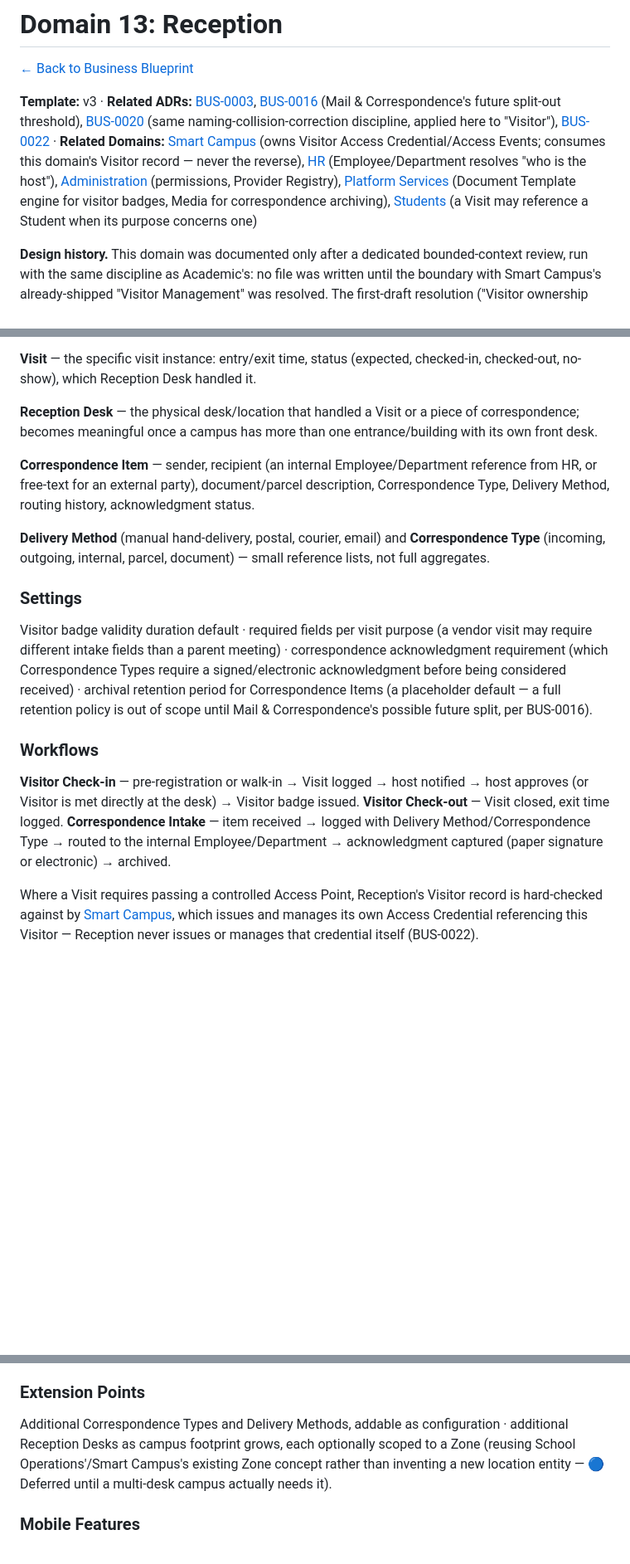
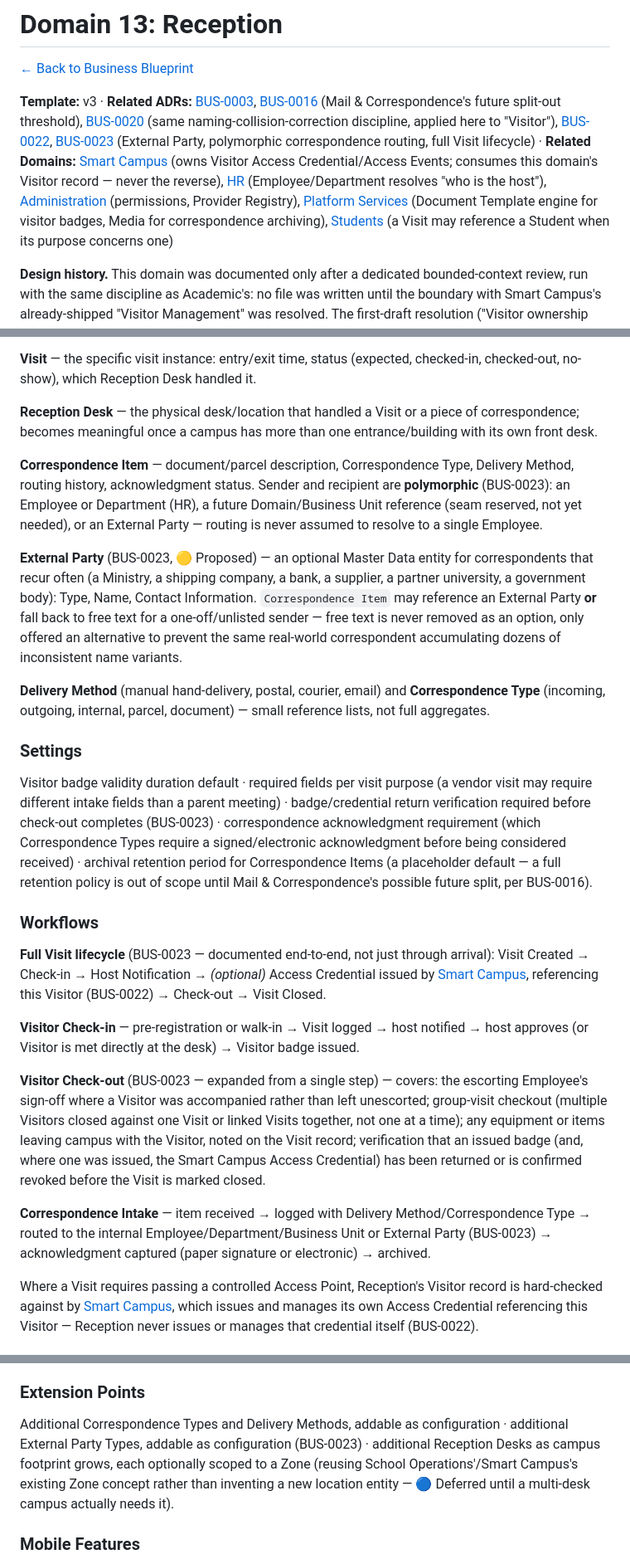
Before and after one commit to arrmjo-jpg/alphaschool, a Markdown page: docs/business-domains/reception.md, 3 parts joined by grey strips. Shown at 83% size. GitHub-like rendering; blank space fills up the shorter version.

Commit message:
Reception: External Party, polymorphic correspondence routing, full Visit lifecycle
BUS-0023 adds an optional External Party Master Data entity for recurring
correspondents (ministries, vendors, shipping companies) without removing
free-text as a fallback, makes Correspondence Item's sender/recipient
polymorphic instead of Employee-only, and documents the Visit workflow
end-to-end (escort sign-off, group checkout, equipment leaving with a
visitor, badge-return verification) rather than stopping at check-in.
Kept separate from BUS-0022 per BUS-0021's granularity rule, since it
refines Reception's own internal completeness rather than its boundary
with Smart Campus.

Co-Authored-By: Claude Sonnet 5 <noreply@anthropic.com>

```diff
--- a/docs/business-domains/reception.md
+++ b/docs/business-domains/reception.md
@@ -2,7 +2,7 @@
 
 [← Back to Business Blueprint](../BUSINESS_BLUEPRINT.md)
 
-**Template:** v3 · **Related ADRs:** [BUS-0003](../adr/business/0003-ai-decision-unified-platform-primitive.md), [BUS-0016](../adr/business/0016-domain-folder-split-threshold.md) (Mail & Correspondence's future split-out threshold), [BUS-0020](../adr/business/0020-academic-learning-boundary.md) (same naming-collision-correction discipline, applied here to "Visitor"), [BUS-0022](../adr/business/0022-reception-domain-boundary.md) · **Related Domains:** [Smart Campus](smart-campus.md) (owns Visitor Access Credential/Access Events; consumes this domain's Visitor record — never the reverse), [HR](hr.md) (Employee/Department resolves "who is the host"), [Administration](administration.md) (permissions, Provider Registry), [Platform Services](platform-services.md) (Document Template engine for visitor badges, Media for correspondence archiving), [Students](students.md) (a Visit may reference a Student when its purpose concerns one)
+**Template:** v3 · **Related ADRs:** [BUS-0003](../adr/business/0003-ai-decision-unified-platform-primitive.md), [BUS-0016](../adr/business/0016-domain-folder-split-threshold.md) (Mail & Correspondence's future split-out threshold), [BUS-0020](../adr/business/0020-academic-learning-boundary.md) (same naming-collision-correction discipline, applied here to "Visitor"), [BUS-0022](../adr/business/0022-reception-domain-boundary.md), [BUS-0023](../adr/business/0023-reception-external-party-and-visit-lifecycle.md) (External Party, polymorphic correspondence routing, full Visit lifecycle) · **Related Domains:** [Smart Campus](smart-campus.md) (owns Visitor Access Credential/Access Events; consumes this domain's Visitor record — never the reverse), [HR](hr.md) (Employee/Department resolves "who is the host"), [Administration](administration.md) (permissions, Provider Registry), [Platform Services](platform-services.md) (Document Template engine for visitor badges, Media for correspondence archiving), [Students](students.md) (a Visit may reference a Student when its purpose concerns one)
 
 **Design history.** This domain was documented only after a dedicated bounded-context review, run with the same discipline as Academic's: no file was written until the boundary with Smart Campus's already-shipped "Visitor Management" was resolved. The first-draft resolution ("Visitor ownership transfers from Smart Campus to Reception") was itself corrected before anything was written — the real issue was that "Visitor" had always named two distinct concepts (an administrative identity and a physical-access credential), the same class of collision already found and fixed for Program, Department, and Course. See BUS-0022 for the full resolution.
 
@@ -25,15 +25,23 @@ Visitor Reception · Mail & Correspondence
 
 **Reception Desk** — the physical desk/location that handled a Visit or a piece of correspondence; becomes meaningful once a campus has more than one entrance/building with its own front desk.
 
-**Correspondence Item** — sender, recipient (an internal Employee/Department reference from HR, or free-text for an external party), document/parcel description, Correspondence Type, Delivery Method, routing history, acknowledgment status.
+**Correspondence Item** — document/parcel description, Correspondence Type, Delivery Method, routing history, acknowledgment status. Sender and recipient are **polymorphic** (BUS-0023): an Employee or Department (HR), a future Domain/Business Unit reference (seam reserved, not yet needed), or an External Party — routing is never assumed to resolve to a single Employee.
+
+**External Party** (BUS-0023, 🟡 Proposed) — an optional Master Data entity for correspondents that recur often (a Ministry, a shipping company, a bank, a supplier, a partner university, a government body): Type, Name, Contact Information. `Correspondence Item` may reference an External Party **or** fall back to free text for a one-off/unlisted sender — free text is never removed as an option, only offered an alternative to prevent the same real-world correspondent accumulating dozens of inconsistent name variants.
 
 **Delivery Method** (manual hand-delivery, postal, courier, email) and **Correspondence Type** (incoming, outgoing, internal, parcel, document) — small reference lists, not full aggregates.
 
 ### Settings
-Visitor badge validity duration default · required fields per visit purpose (a vendor visit may require different intake fields than a parent meeting) · correspondence acknowledgment requirement (which Correspondence Types require a signed/electronic acknowledgment before being considered received) · archival retention period for Correspondence Items (a placeholder default — a full retention policy is out of scope until Mail & Correspondence's possible future split, per BUS-0016).
+Visitor badge validity duration default · required fields per visit purpose (a vendor visit may require different intake fields than a parent meeting) · badge/credential return verification required before check-out completes (BUS-0023) · correspondence acknowledgment requirement (which Correspondence Types require a signed/electronic acknowledgment before being considered received) · archival retention period for Correspondence Items (a placeholder default — a full retention policy is out of scope until Mail & Correspondence's possible future split, per BUS-0016).
 
 ### Workflows
-**Visitor Check-in** — pre-registration or walk-in → Visit logged → host notified → host approves (or Visitor is met directly at the desk) → Visitor badge issued. **Visitor Check-out** — Visit closed, exit time logged. **Correspondence Intake** — item received → logged with Delivery Method/Correspondence Type → routed to the internal Employee/Department → acknowledgment captured (paper signature or electronic) → archived.
+**Full Visit lifecycle** (BUS-0023 — documented end-to-end, not just through arrival): Visit Created → Check-in → Host Notification → *(optional)* Access Credential issued by [Smart Campus](smart-campus.md), referencing this Visitor (BUS-0022) → Check-out → Visit Closed.
+
+**Visitor Check-in** — pre-registration or walk-in → Visit logged → host notified → host approves (or Visitor is met directly at the desk) → Visitor badge issued.
+
+**Visitor Check-out** (BUS-0023 — expanded from a single step) — covers: the escorting Employee's sign-off where a Visitor was accompanied rather than left unescorted; group-visit checkout (multiple Visitors closed against one Visit or linked Visits together, not one at a time); any equipment or items leaving campus with the Visitor, noted on the Visit record; verification that an issued badge (and, where one was issued, the Smart Campus Access Credential) has been returned or is confirmed revoked before the Visit is marked closed.
+
+**Correspondence Intake** — item received → logged with Delivery Method/Correspondence Type → routed to the internal Employee/Department/Business Unit or External Party (BUS-0023) → acknowledgment captured (paper signature or electronic) → archived.
 
 Where a Visit requires passing a controlled Access Point, Reception's Visitor record is hard-checked against by [Smart Campus](smart-campus.md), which issues and manages its own Access Credential referencing this Visitor — Reception never issues or manages that credential itself (BUS-0022).
 
@@ -53,7 +61,7 @@ None of its own — reuses Administration's existing Email/SMS/Push/WhatsApp Pro
 A Visitor read API, consumed by Smart Campus to bind an Access Credential (BUS-0022) · a host-notification trigger, riding on Administration's existing notification Provider Slots · a correspondence-status read API for the receiving department.
 
 ### Extension Points
-Additional Correspondence Types and Delivery Methods, addable as configuration · additional Reception Desks as campus footprint grows, each optionally scoped to a Zone (reusing School Operations'/Smart Campus's existing Zone concept rather than inventing a new location entity — 🔵 Deferred until a multi-desk campus actually needs it).
+Additional Correspondence Types and Delivery Methods, addable as configuration · additional External Party Types, addable as configuration (BUS-0023) · additional Reception Desks as campus footprint grows, each optionally scoped to a Zone (reusing School Operations'/Smart Campus's existing Zone concept rather than inventing a new location entity — 🔵 Deferred until a multi-desk campus actually needs it).
 
 ### Mobile Features
 **Employee App**: front-desk staff check Visitors in/out, approve/deny visits as a host, view own pending visitor notifications; any employee can pre-register an expected Visitor. **Parent App**: pre-register a visitor for their own visit (a guest attending an event, for instance) — this moves here from Smart Campus's mobile surface (BUS-0022), since it's registering a Visit, not requesting a physical-access credential.
```
Also changed, not shown: other parts of docs/business-domains/reception.md (+1 -1 lines), docs/BUSINESS_BLUEPRINT.md (+1 -0 lines), 1 other file.
